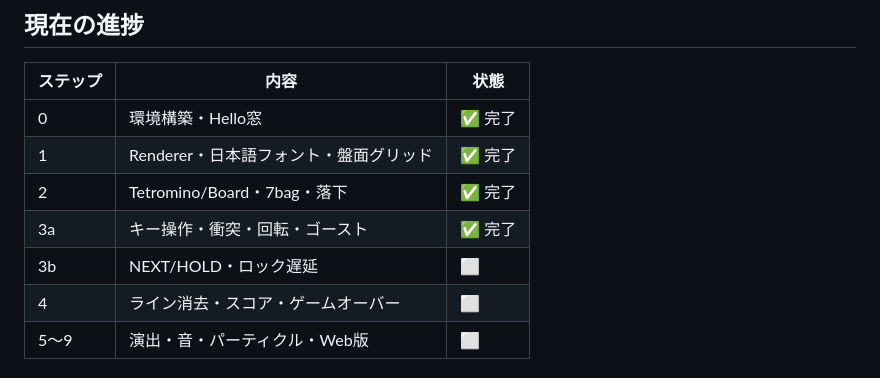
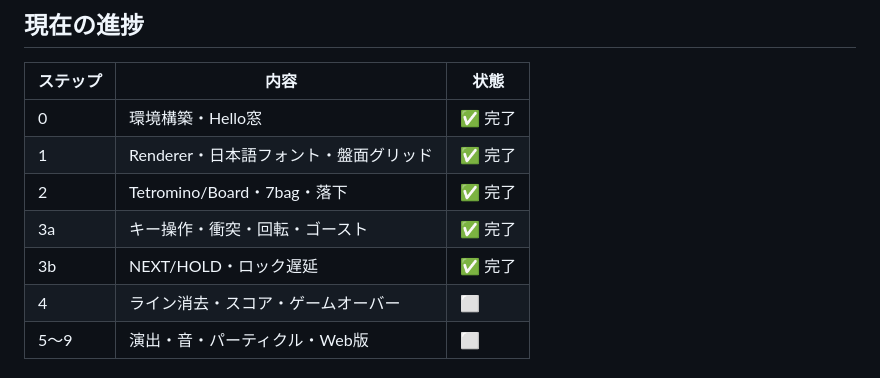
Before and after one commit to yosimi-kiyohiro/tetris-cpp, a Markdown page: AGENTS.md, the part around the change. Rendered like a GitHub page.

Commit message:
docs: AGENTS.md のステップ3b 状態を ✅ 完了 に更新
Co-Authored-By: Claude Sonnet 4.6 <noreply@anthropic.com>

```diff
--- a/AGENTS.md
+++ b/AGENTS.md
@@ -29,7 +29,7 @@ g++ src/main.cpp src/Renderer.cpp src/Tetromino.cpp src/Board.cpp src/GameState.
 | 1 | Renderer・日本語フォント・盤面グリッド | ✅ 完了 |
 | 2 | Tetromino/Board・7bag・落下 | ✅ 完了 |
 | 3a | キー操作・衝突・回転・ゴースト | ✅ 完了 |
-| 3b | NEXT/HOLD・ロック遅延 | ⬜ |
+| 3b | NEXT/HOLD・ロック遅延 | ✅ 完了 |
 | 4 | ライン消去・スコア・ゲームオーバー | ⬜ |
 | 5〜9 | 演出・音・パーティクル・Web版 | ⬜ |
 
```
